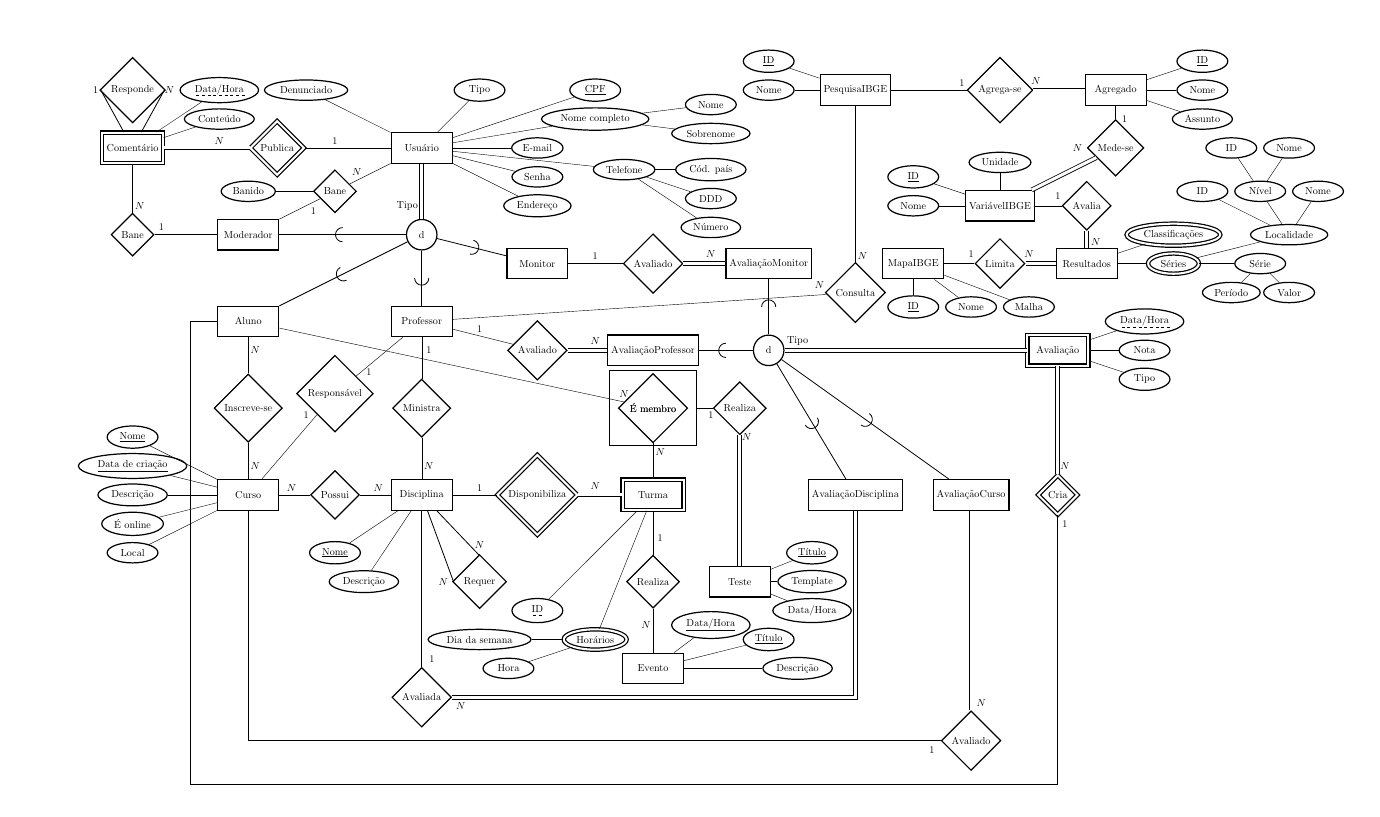
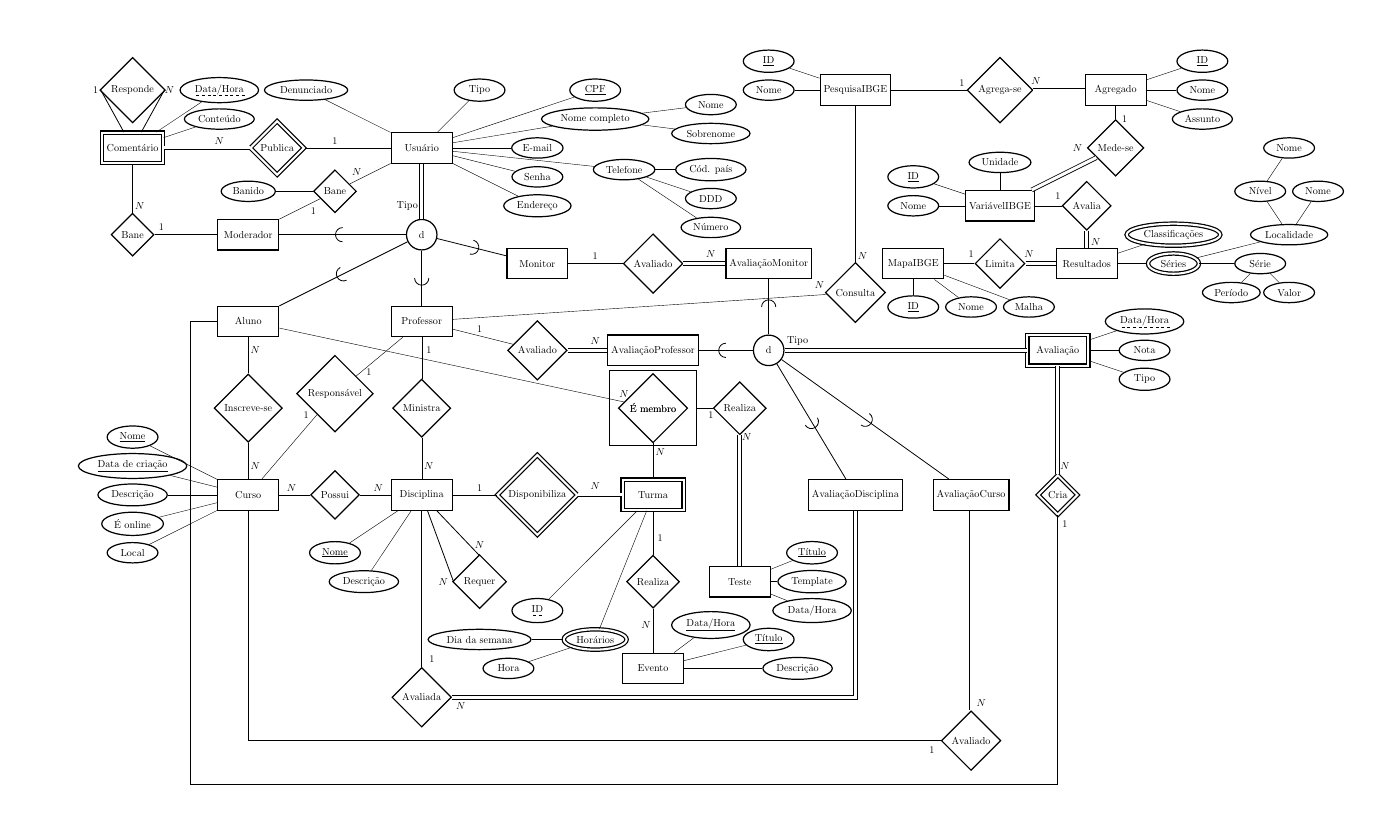
Before and after one commit to alinespereira/inclusao-digital-scc-0240, a LaTeX figure (docs/mer.tex): the whole page. Compiled offline with pdfLaTeX.

Commit message:
Altera relacionamentos Entidades IBGE

```diff
--- a/docs/mer.tex
+++ b/docs/mer.tex
@@ -155,9 +155,7 @@
     \node[multi attribute] (results-series) at (26,-4) {Séries} edge (results);
 
     \node[attribute] (series-locality) at (30,-3) {Localidade} edge (results-series);
-    \node[attribute] (locality-id) at (27,-1.5) {ID} edge (series-locality);
     \node[attribute] (locality-level) at (29,-1.5) {Nível} edge (series-locality);
-    \node[attribute] (level-id) at (28,0) {ID} edge (locality-level);
     \node[attribute] (level-name) at (30,0) {Nome} edge (locality-level);
     \node[attribute] (locality-name) at (31,-1.5) {Nome} edge (series-locality);
     \node[attribute] (series-result) at (29,-4) {Série} edge (results-series);
```
Also changed, not shown: docs/mer.pdf.
